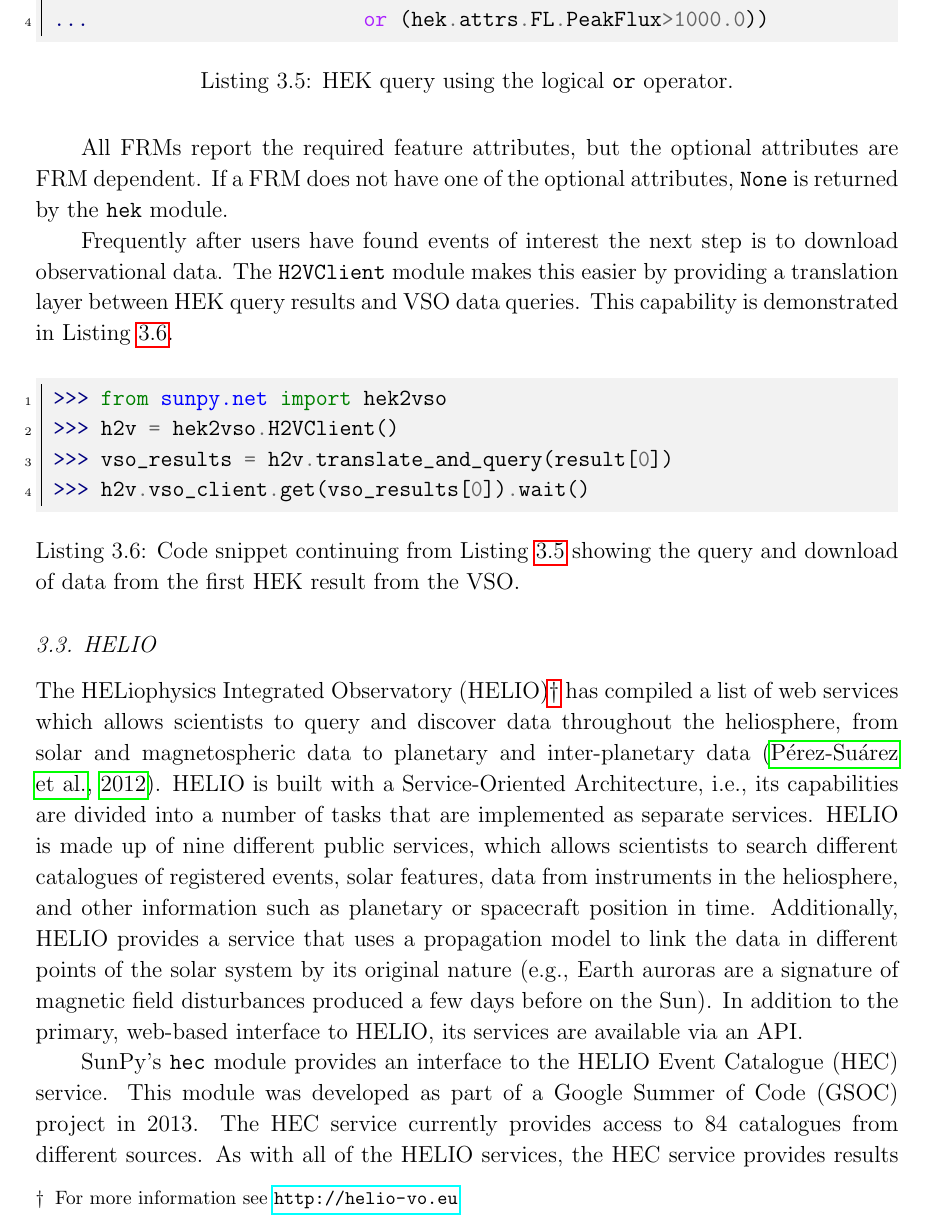
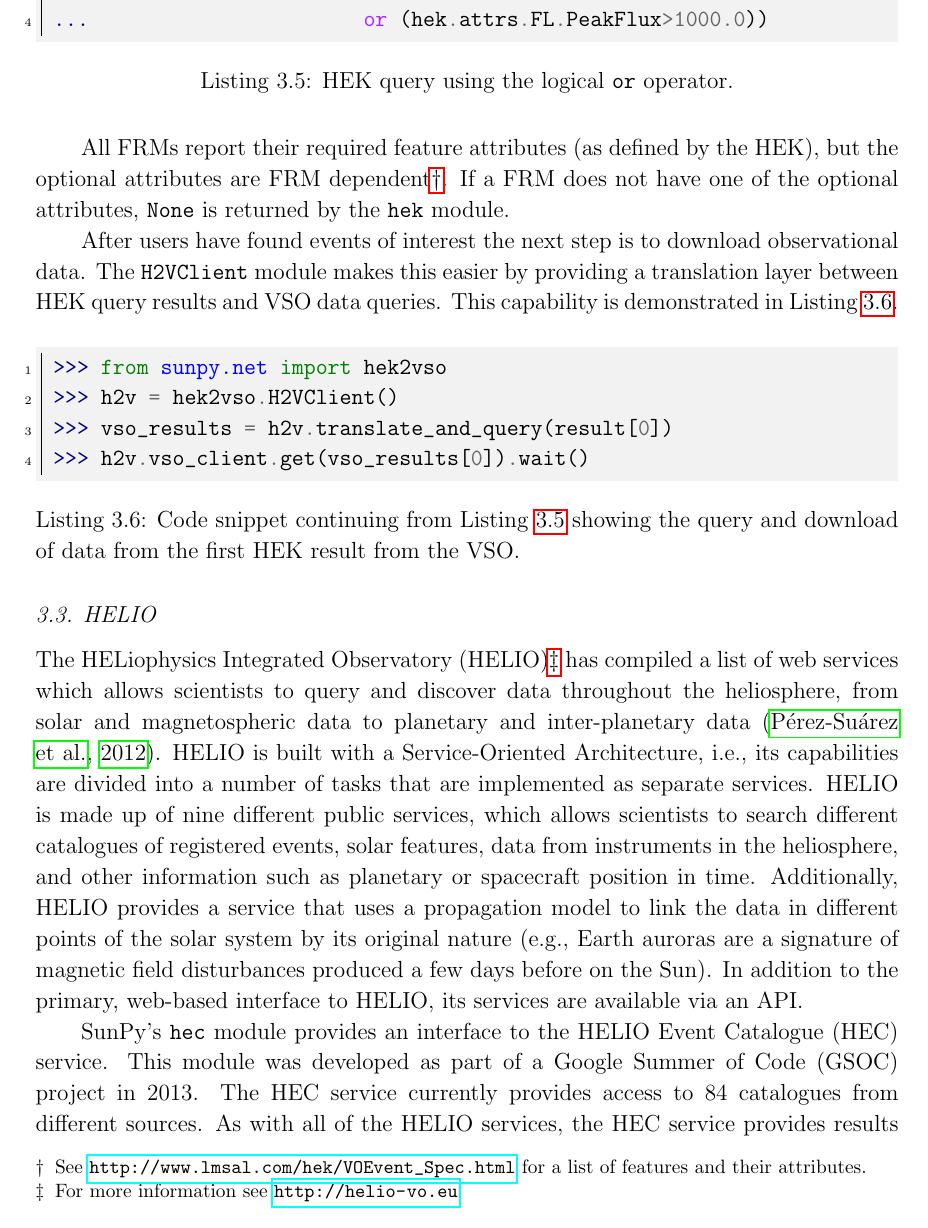
Before and after one commit to sunpy/sunpy-0.4-paper, a LaTeX paper (Sunpy_paper_0.4.tex, which reads 3-2-HEK.tex): part of page 16 of 30, cut so that both start at the same text. Compiled offline with pdfLaTeX.

Commit message:
HEK text cleaned up a bit

```diff
--- a/3-2-HEK.tex
+++ b/3-2-HEK.tex
@@ -63,11 +62,14 @@ those that have a peak flux above 1000.0 (in units defined by the FRM).
 \caption{HEK query using the logical \texttt{or} operator.}
 \label{code:hek:or}
 \end{listing}
-All FRMs report the required feature attributes, but the optional attributes
-are FRM dependent.  If a FRM does not have one of the optional attributes,
-\texttt{None} is returned by the \texttt{hek} module.
+All FRMs report their required feature attributes (as defined by the
+HEK), but the optional attributes are FRM dependent\footnote{See
+  \url{http://www.lmsal.com/hek/VOEvent_Spec.html} for a list of
+  features and their attributes.}.  If a FRM does not have one of the
+optional attributes, \texttt{None} is returned by the \texttt{hek}
+module.
 
-Frequently after users have found events of interest the next step is to
+After users have found events of interest the next step is to
 download observational data. The \texttt{H2VClient} module makes this
 easier by providing a translation layer between HEK query results
 and VSO data queries. This capability is demonstrated in Listing~\ref{code:hek2vso}.
```
Also changed, not shown: 3-2-HEK.tex (1 more changed lines).
